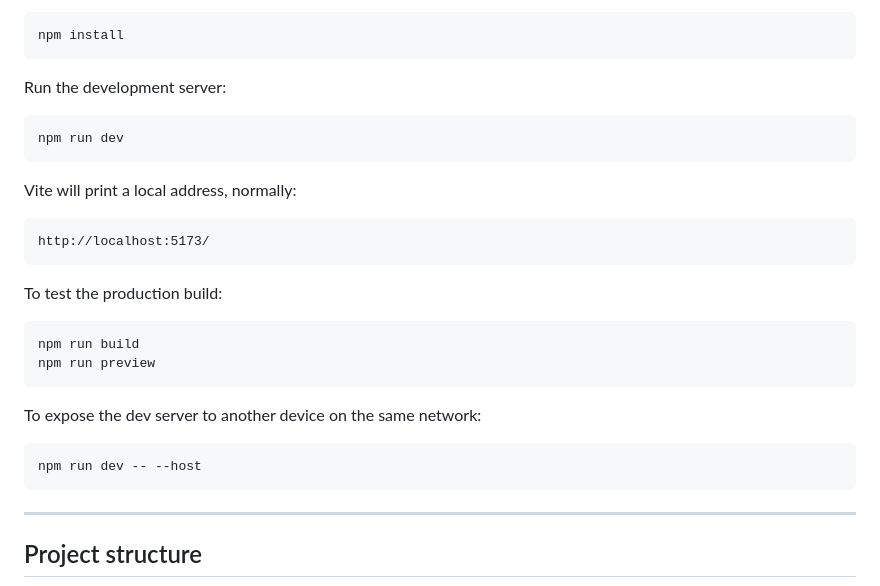
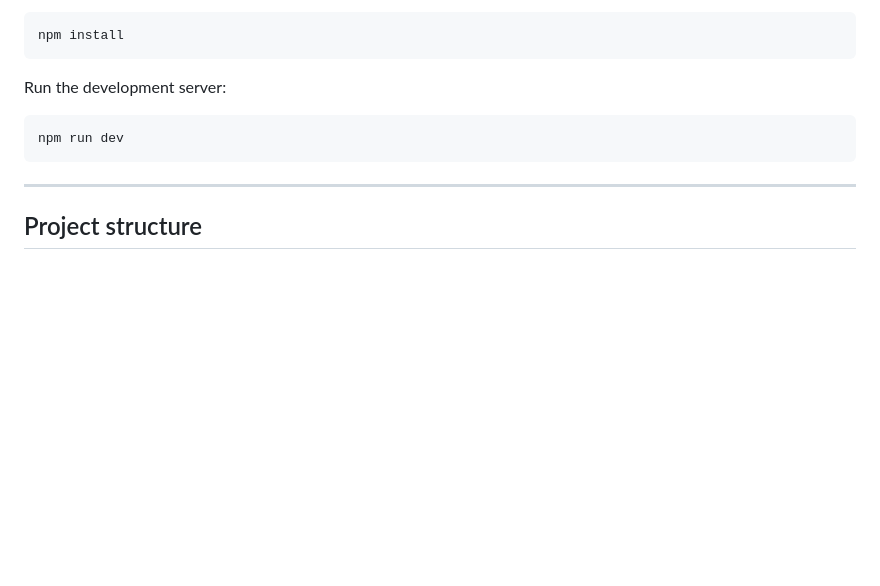
Before and after one commit to team-daniel/CourtVisionAI, a Markdown page: README.md, the part around one of its changes. GitHub-like rendering; blank space fills up the shorter version.

````diff
--- a/README.md
+++ b/README.md
@@ -151,25 +146,6 @@ Run the development server:
 npm run dev
 ```
 
-Vite will print a local address, normally:
-
-```text
-http://localhost:5173/
-```
-
-To test the production build:
-
-```bash
-npm run build
-npm run preview
-```
-
-To expose the dev server to another device on the same network:
-
-```bash
-npm run dev -- --host
-```
-
 ---
 
 ## Project structure
````
Also changed, not shown: other parts of README.md (+6 -35 lines).
